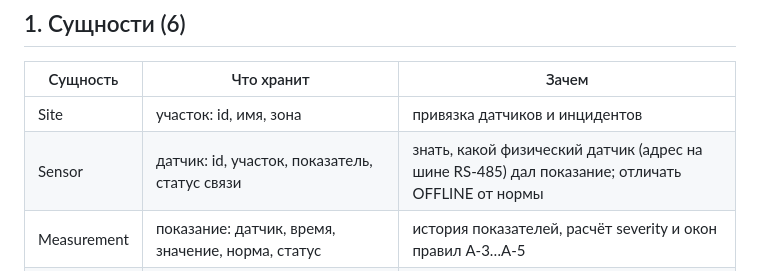
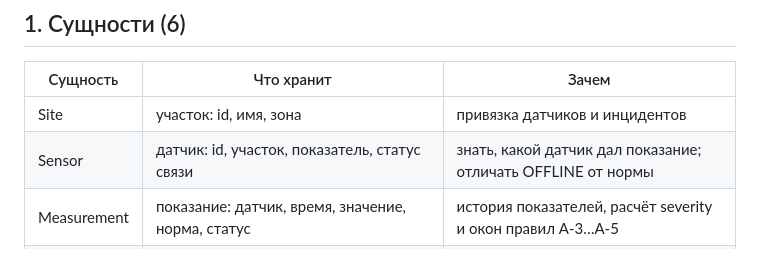
Before and after one commit to Gara00700/vpotoke-case4, a Markdown page: 08_ER.md, the part around the change. Rendered like a GitHub page.

```diff
--- a/08_ER.md
+++ b/08_ER.md
@@ -10,7 +10,7 @@
 |Сущность|Что хранит|Зачем|
 |-|-|-|
 |Site|участок: id, имя, зона|привязка датчиков и инцидентов|
-|Sensor|датчик: id, участок, показатель, статус связи|знать, какой физический датчик (адрес на шине RS-485) дал показание; отличать OFFLINE от нормы|
+|Sensor|датчик: id, участок, показатель, статус связи|знать, какой датчик дал показание; отличать OFFLINE от нормы|
 |Measurement|показание: датчик, время, значение, норма, статус|история показателей, расчёт severity и окон правил A-3…A-5|
 |Incident|проблема: тип, участок, статус, ответственный, дедлайн, источник|реестр работ диспетчерской, жизненный цикл и SLA|
 |Alert|срабатывание правила: показание, severity, действие, время|оповещение диспетчеру и эскалация руководителю|
```
Also changed, not shown: 09_требования.md (+1 -1 lines), 11_ИБ.md (+1 -5 lines), diagrams/scheme_simple.png, 3 other files.
